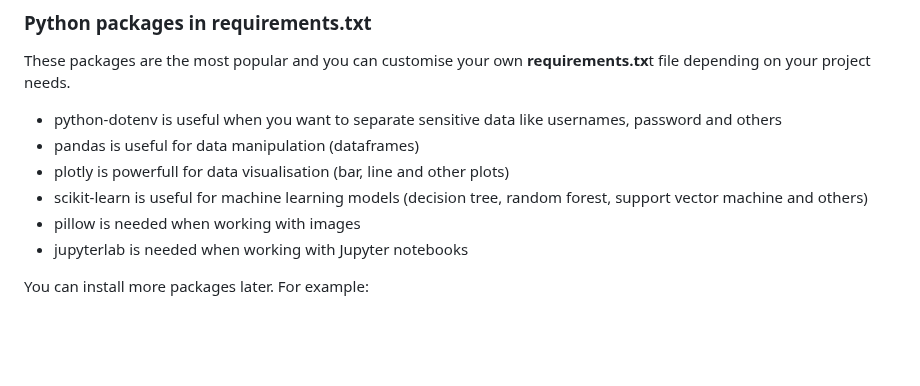
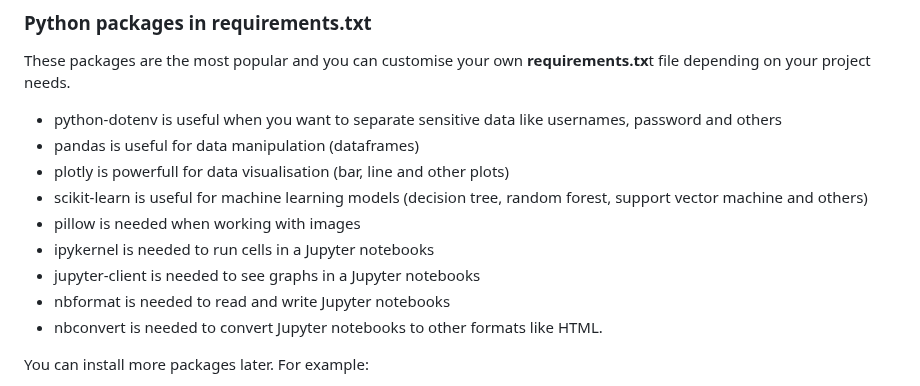
Before and after one commit to Public-Health-Scotland/vscode_prep, a Markdown page: Python/README.md, the part around the change. GitHub-like rendering; blank space fills up the shorter version.

```diff
--- a/Python/README.md
+++ b/Python/README.md
@@ -66,7 +66,10 @@ These packages are the most popular and you can customise your own **requirement
 - plotly is powerfull for data visualisation (bar, line and other plots)
 - scikit-learn is useful for machine learning models (decision tree, random forest, support vector machine and others)
 - pillow is needed when working with images
-- jupyterlab is needed when working with Jupyter notebooks
+- ipykernel is needed to run cells in a Jupyter notebooks
+- jupyter-client is needed to see graphs in a Jupyter notebooks
+- nbformat is needed to read and write Jupyter notebooks
+- nbconvert is needed to convert Jupyter notebooks to other formats like HTML.
 
 You can install more packages later. For example:
 - geopandas is powerfull when working with maps
```
Also changed, not shown: README.md (+22 -16 lines), img/image-0.png (added), img/image-26.png (added), img/image-27.png (added), img/image-28.png (added), 1 other file.
